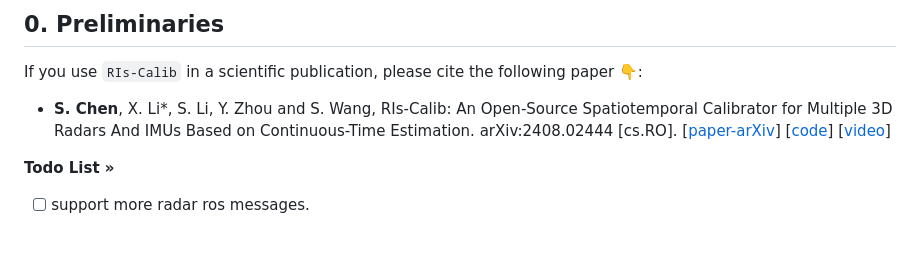
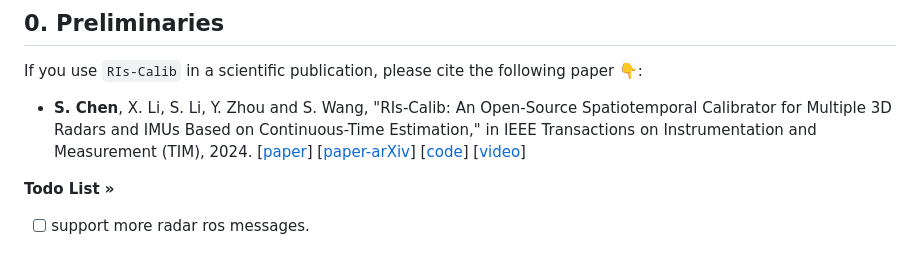
Before and after one commit to Unsigned-Long/RIs-Calib, a Markdown page: readme.md, the part around the change. Drawn GitHub-style.

Commit message:
update accepted paper link (IEEE TIM)

```diff
--- a/readme.md
+++ b/readme.md
@@ -13,7 +13,7 @@
 ## 0. Preliminaries
 
 If you use `RIs-Calib` in a scientific publication, please cite the following paper 👇:
- + **S. Chen**, X. Li*, S. Li, Y. Zhou and S. Wang, RIs-Calib: An Open-Source Spatiotemporal Calibrator for Multiple 3D Radars And IMUs Based on Continuous-Time Estimation. arXiv:2408.02444 [cs.RO]. [[paper-arXiv](https://arxiv.org/abs/2408.02444)] [[code](https://github.com/Unsigned-Long/RIs-Calib)] [[video](https://www.bilibili.com/video/BV1pw411y7NR/?vd_source=87245258ec5029cca67d77cef1a6201d)]
+ + **S. Chen**, X. Li, S. Li, Y. Zhou and S. Wang, "RIs-Calib: An Open-Source Spatiotemporal Calibrator for Multiple 3D Radars and IMUs Based on Continuous-Time Estimation," in IEEE Transactions on Instrumentation and Measurement (TIM), 2024. [[paper](https://ieeexplore.ieee.org/document/10816177)] [[paper-arXiv](https://arxiv.org/abs/2408.02444)] [[code](https://github.com/Unsigned-Long/RIs-Calib)] [[video](https://www.bilibili.com/video/BV1pw411y7NR/?vd_source=87245258ec5029cca67d77cef1a6201d)]
 
 <p align="left">
     <a><strong>Todo List »</strong></a>
```
